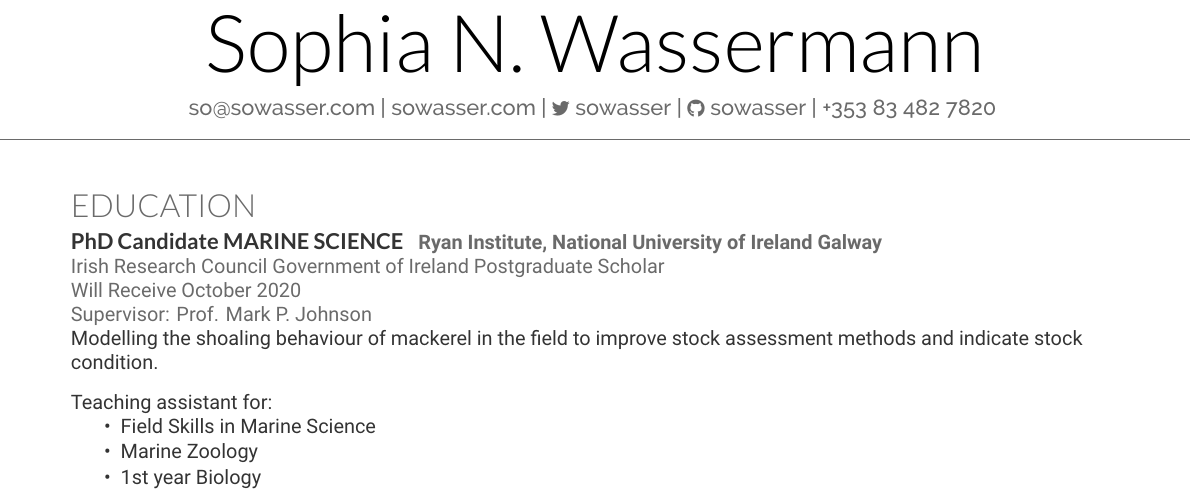
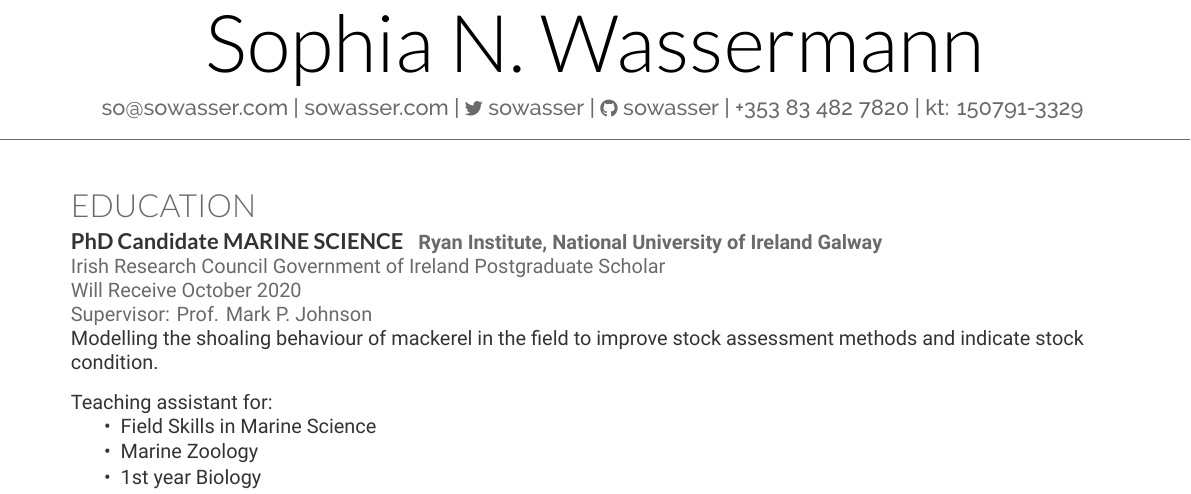
Before and after one commit to sowasser/my-cv, a LaTeX CV (cv.tex): part of page 1 of 3, cut so that both start at the same text. Compiled offline with XeLaTeX.

Commit message:
Added kennitala to cv for application to an Icelandic position

```diff
--- a/cv.tex
+++ b/cv.tex
@@ -32,7 +32,8 @@
 \href{https://sowasser.com}{sowasser.com} |
 \href{https://twitter.com/sowasser}{{\small \faTwitter} sowasser} |
 \href{https://github.com/sowasser}{{\small \faGithub} sowasser} |
-+353 83 482 7820
++353 83 482 7820 |
+kt: 150791-3329
 }
 
 
```
